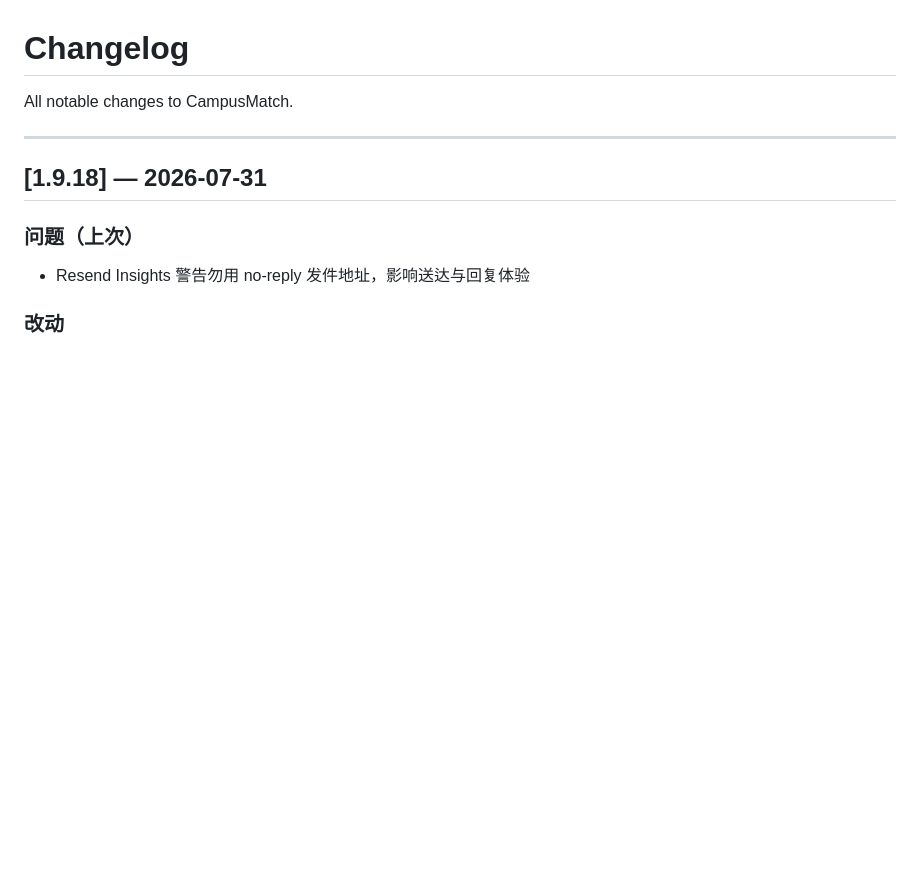
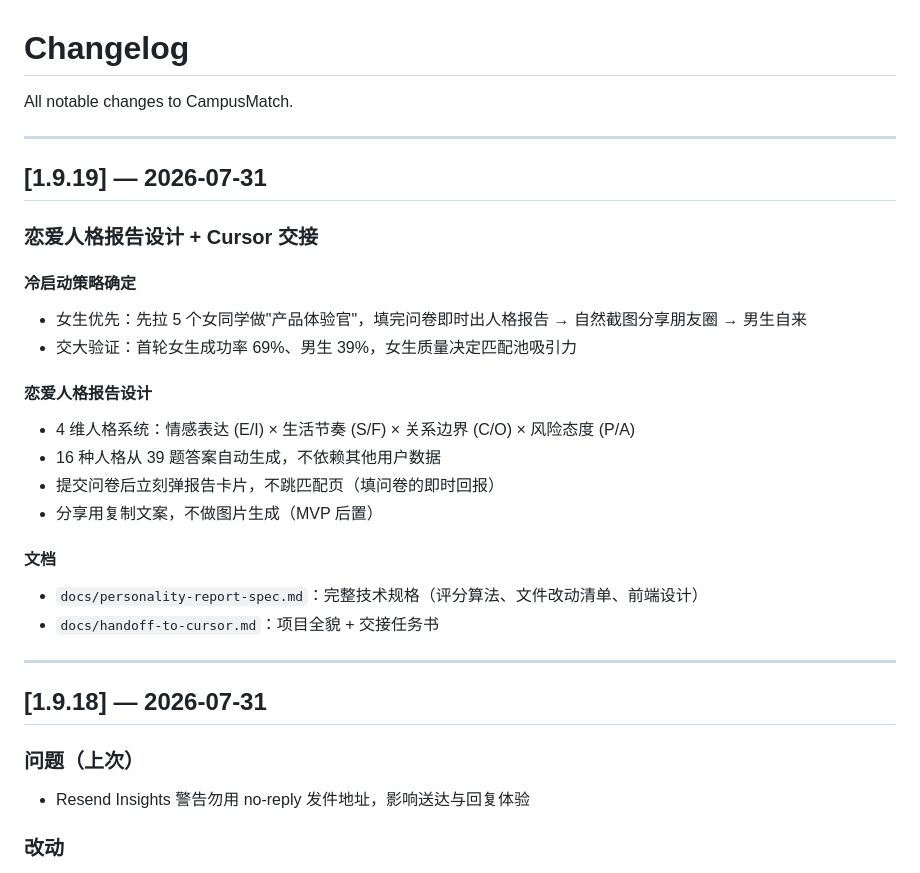
Before and after one commit to oyj123321/campus-match, a Markdown page: CHANGELOG.md, the part around the change. Rendered like a GitHub page; blank space fills up the shorter version.

```diff
--- a/CHANGELOG.md
+++ b/CHANGELOG.md
@@ -1,6 +1,26 @@
 # Changelog
 
 All notable changes to CampusMatch.
+
+---
+
+## [1.9.19] — 2026-07-31
+
+### 恋爱人格报告设计 + Cursor 交接
+
+#### 冷启动策略确定
+- 女生优先：先拉 5 个女同学做"产品体验官"，填完问卷即时出人格报告 → 自然截图分享朋友圈 → 男生自来
+- 交大验证：首轮女生成功率 69%、男生 39%，女生质量决定匹配池吸引力
+
+#### 恋爱人格报告设计
+- 4 维人格系统：情感表达 (E/I) × 生活节奏 (S/F) × 关系边界 (C/O) × 风险态度 (P/A)
+- 16 种人格从 39 题答案自动生成，不依赖其他用户数据
+- 提交问卷后立刻弹报告卡片，不跳匹配页（填问卷的即时回报）
+- 分享用复制文案，不做图片生成（MVP 后置）
+
+#### 文档
+- `docs/personality-report-spec.md`：完整技术规格（评分算法、文件改动清单、前端设计）
+- `docs/handoff-to-cursor.md`：项目全貌 + 交接任务书
 
 ---
 
```
Also changed, not shown: docs/handoff-to-cursor.md (added, +164 -0 lines).
